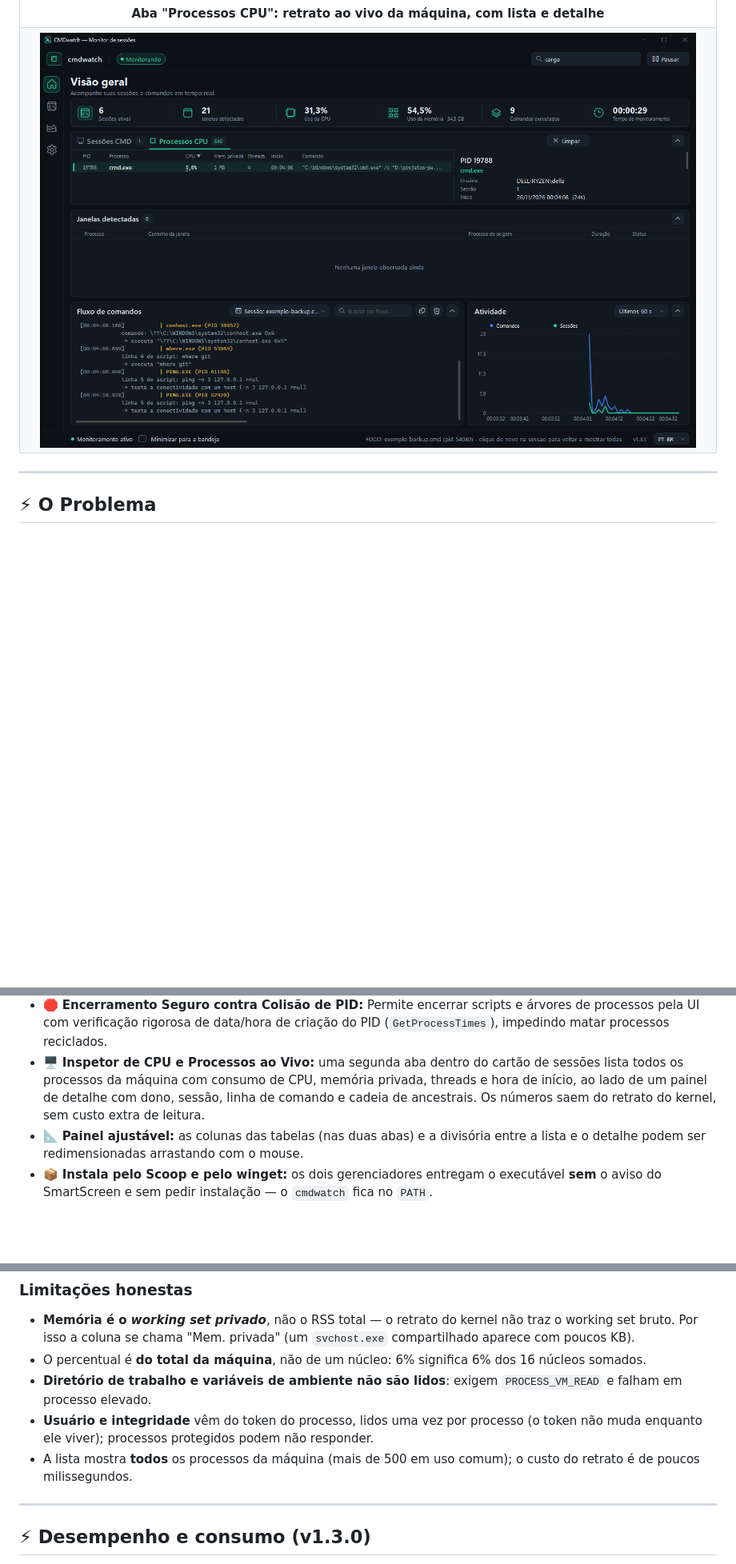
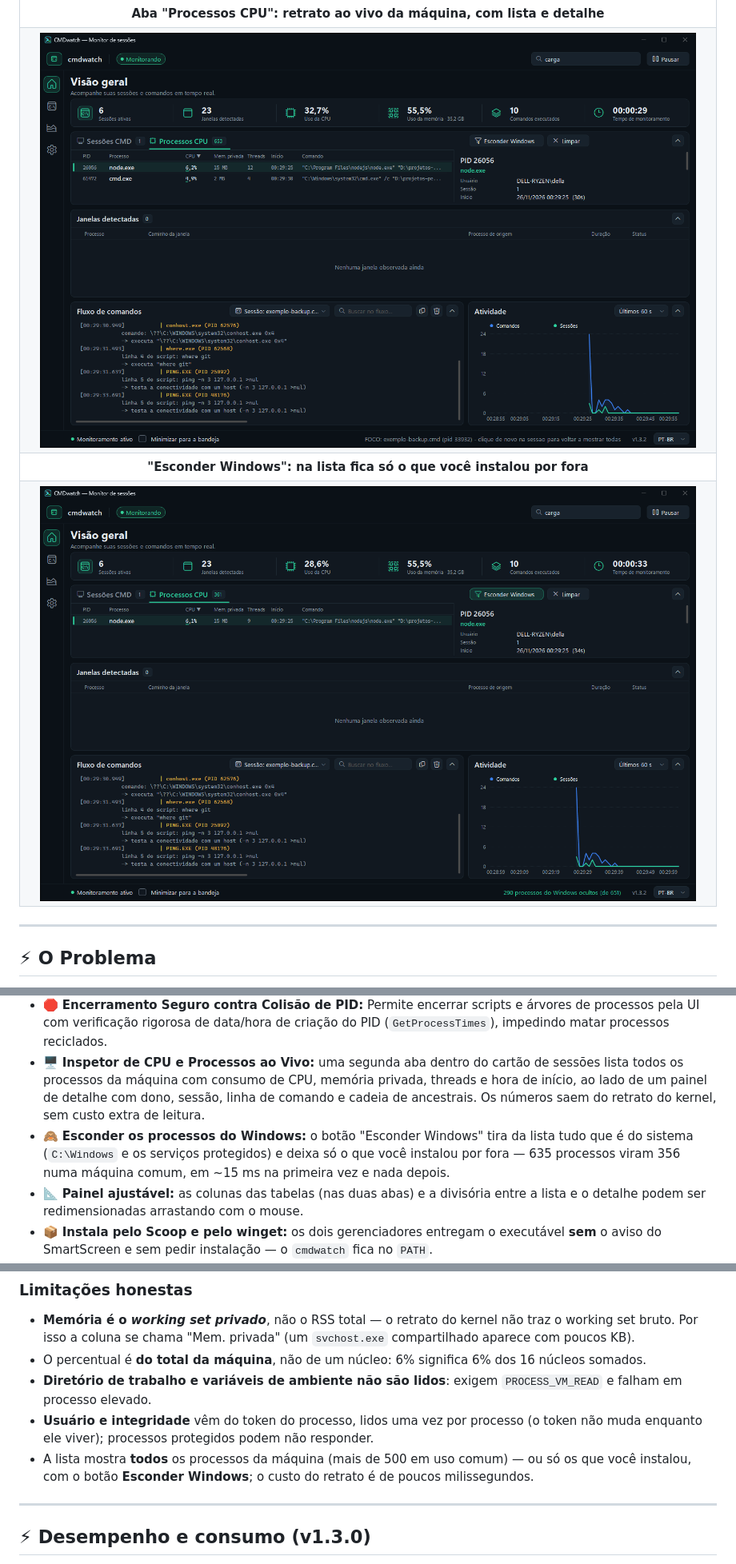
Before and after one commit to dellanio/cmdwatch, a Markdown page: README.pt-BR.md, 3 parts joined by grey strips. Shown at 80% size. GitHub-like rendering; pictures changed too: docs/ocultar-windows.png (added), docs/processos-cpu.png; blank space fills up the shorter version.

```diff
--- a/README.pt-BR.md
+++ b/README.pt-BR.md
@@ -55,6 +55,14 @@
         <img src="docs/processos-cpu.png" alt="Aba Processos CPU" width="820" />
       </td>
     </tr>
+    <tr>
+      <td align="center" colspan="2"><b>"Esconder Windows": na lista fica só o que você instalou por fora</b></td>
+    </tr>
+    <tr>
+      <td align="center" colspan="2">
+        <img src="docs/ocultar-windows.png" alt="Esconder Windows" width="820" />
+      </td>
+    </tr>
   </table>
 </div>
 
@@ -98,6 +106,7 @@ O **CMDWatcher** (`cmdwatch`) é um monitor leve e sem dependências para Window
 - 🔒 **Máscara Automática de Segredos:** Sanitiza tokens, senhas, chaves de API, cabeçalhos `Bearer` e credenciais AWS antes de gravar em disco ou renderizar na tela.
 - 🛑 **Encerramento Seguro contra Colisão de PID:** Permite encerrar scripts e árvores de processos pela UI com verificação rigorosa de data/hora de criação do PID (`GetProcessTimes`), impedindo matar processos reciclados.
 - 🖥️ **Inspetor de CPU e Processos ao Vivo:** uma segunda aba dentro do cartão de sessões lista todos os processos da máquina com consumo de CPU, memória privada, threads e hora de início, ao lado de um painel de detalhe com dono, sessão, linha de comando e cadeia de ancestrais. Os números saem do retrato do kernel, sem custo extra de leitura.
+- 🙈 **Esconder os processos do Windows:** o botão "Esconder Windows" tira da lista tudo que é do sistema (`C:\Windows` e os serviços protegidos) e deixa só o que você instalou por fora — 635 processos viram 356 numa máquina comum, em ~15 ms na primeira vez e nada depois.
 - 📐 **Painel ajustável:** as colunas das tabelas (nas duas abas) e a divisória entre a lista e o detalhe podem ser redimensionadas arrastando com o mouse.
 - 📦 **Instala pelo Scoop e pelo winget:** os dois gerenciadores entregam o executável **sem** o aviso do SmartScreen e sem pedir instalação — o `cmdwatch` fica no `PATH`.
 - 🎨 **Interface Neon Customizada:** Construída em GDI+ puro sem frameworks pesados, com suporte a tema escuro/claro, busca em tempo real, ordenação de colunas e minimização para a Área de Notificação (Tray).
@@ -298,7 +337,7 @@ motor de eventos) e a diferença do tempo de CPU vira o percentual:
 - O percentual é **do total da máquina**, não de um núcleo: 6% significa 6% dos 16 núcleos somados.
 - **Diretório de trabalho e variáveis de ambiente não são lidos**: exigem `PROCESS_VM_READ` e falham em processo elevado.
 - **Usuário e integridade** vêm do token do processo, lidos uma vez por processo (o token não muda enquanto ele viver); processos protegidos podem não responder.
-- A lista mostra **todos** os processos da máquina (mais de 500 em uso comum); o custo do retrato é de poucos milissegundos.
+- A lista mostra **todos** os processos da máquina (mais de 500 em uso comum) — ou só os que você instalou, com o botão **Esconder Windows**; o custo do retrato é de poucos milissegundos.
 
 ---
 
```
Also changed, not shown: other parts of README.pt-BR.md (+30 -0 lines), README.md (+40 -1 lines), docs/confirmacao.png, docs/dashboard.png, docs/menu-contexto.png, docs/recolhido.png, 7 other files.
